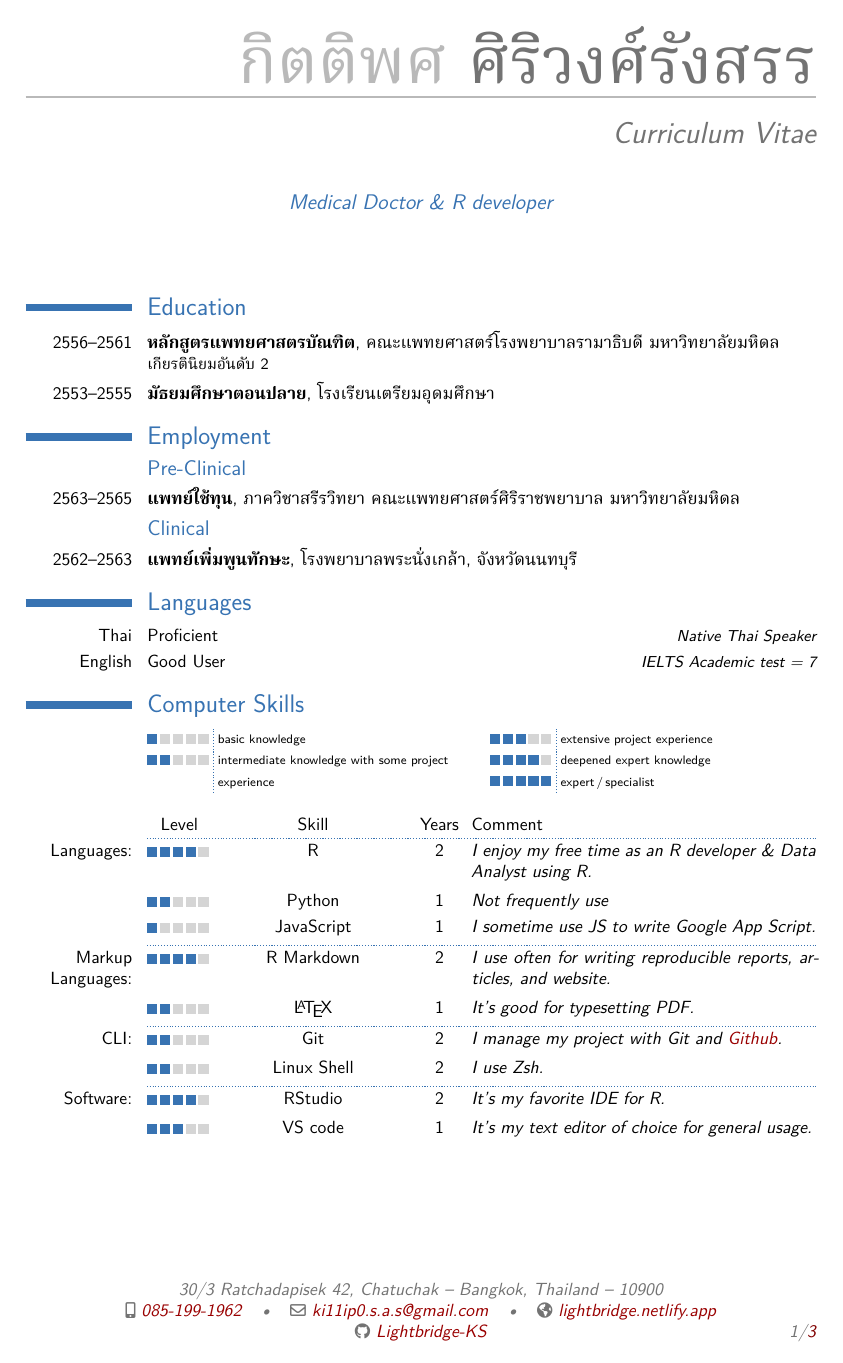
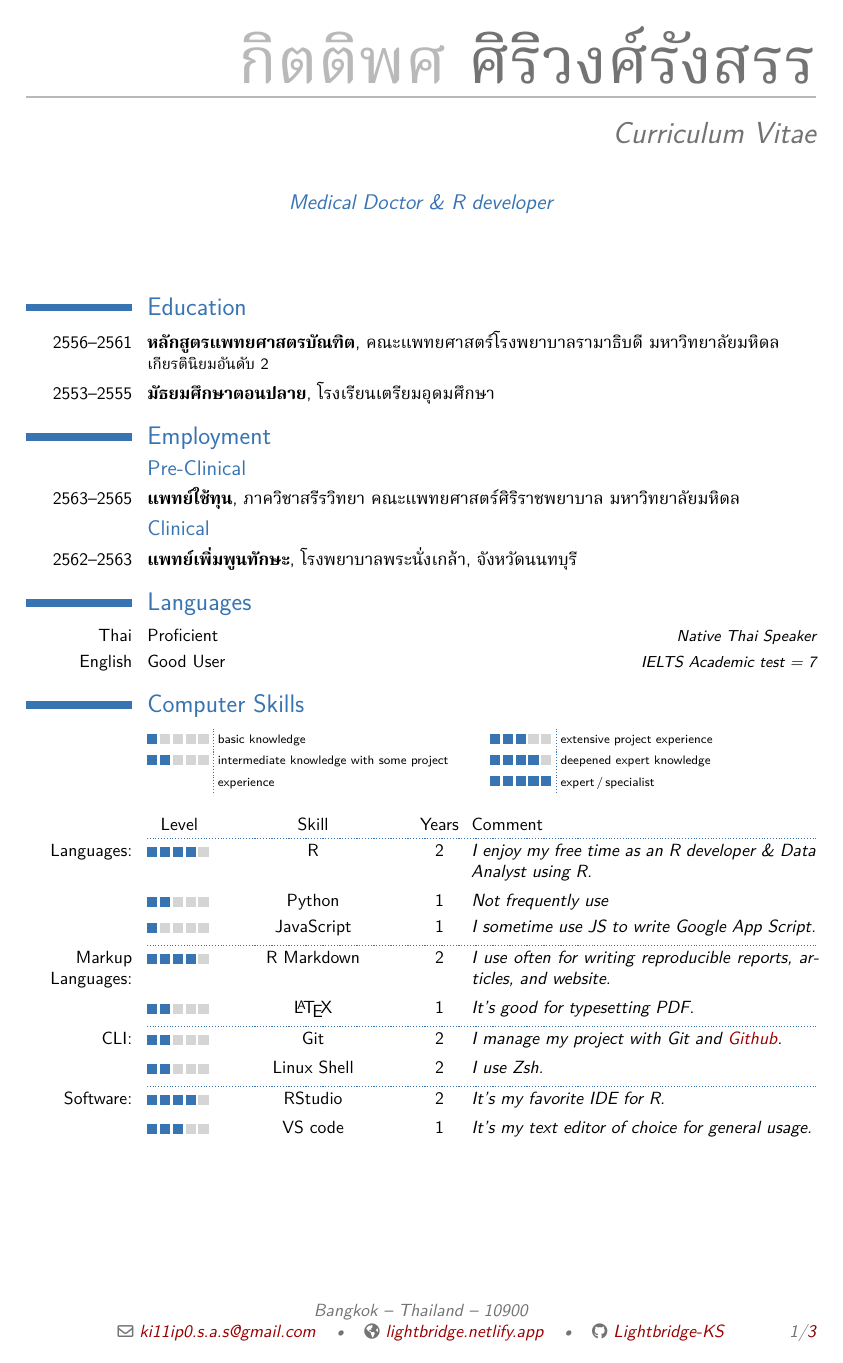
Before and after one commit to Lightbridge-KS/kittipos-cv, a LaTeX CV (ks-modern-cv/ks-modern-cv.tex): page 1 of 3. Compiled offline with XeLaTeX; a missing font is replaced by an installed copy or a similar font.

Commit message:
rm phone no and some addr

```diff
--- a/ks-modern-cv/ks-modern-cv.tex
+++ b/ks-modern-cv/ks-modern-cv.tex
@@ -72,8 +72,9 @@
 \name{กิตติพศ}{ศิริวงศ์รังสรร}
 \title{Curriculum Vitae}                               % optional, remove / comment the line if not wanted
 % \born{19 May 1995}                                 % optional, remove / comment the line if not wanted
-\address{30/3 Ratchadapisek 42, Chatuchak}{Bangkok, Thailand}{10900}% optional, remove / comment the line if not wanted; the "postcode city" and "country" arguments can be omitted or provided empty
-\phone[mobile]{085-199-1962}                   % optional, remove / comment the line if not wanted; the optional "type" of the phone can be "mobile" (default), "fixed" or "fax"
+% \address{30/3 Ratchadapisek 42, Chatuchak}{Bangkok, Thailand}{10900} % optional, remove / comment the line if not wanted; the "postcode city" and "country" arguments can be omitted or provided empty
+\address{Bangkok}{Thailand}{10900} % optional, remove / comment the line if not wanted; the "postcode city" and "country" arguments can be omitted or provided empty
+% \phone[mobile]{085-199-1962}                   % optional, remove / comment the line if not wanted; the optional "type" of the phone can be "mobile" (default), "fixed" or "fax"
 % \phone[fixed]{+2~(345)~678~901}
 % \phone[fax]{+3~(456)~789~012}
 \email{ki11ip0.s.a.s@gmail.com}                               % optional, remove / comment the line if not wanted
```
Also changed, not shown: ks-modern-cv/ks-modern-cv.pdf, 1 other file.
